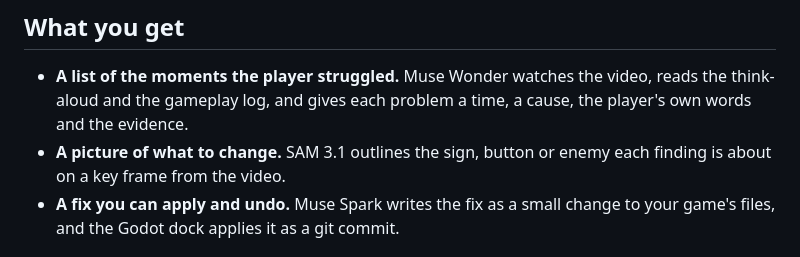
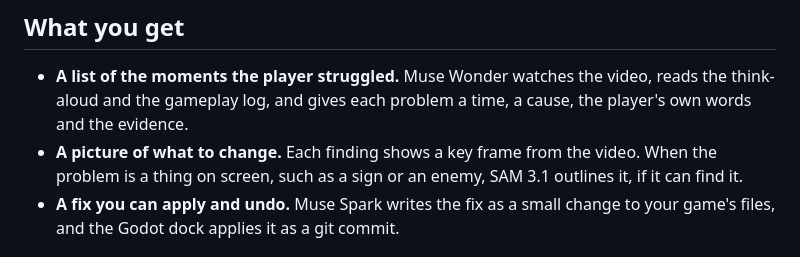
Before and after one commit to tornupgaming/playtest-analyst, a Markdown page: README.md, the part around the change. Rendered like a GitHub page.

Commit message:
TUG-137: the README no longer promises a SAM outline on every finding; only some get one (sol S1)

```diff
--- a/README.md
+++ b/README.md
@@ -15,7 +15,7 @@ Built for the Meta Global AI Developer Hackathon (Indie developer track).
 ## What you get
 
 - **A list of the moments the player struggled.** Muse Wonder watches the video, reads the think-aloud and the gameplay log, and gives each problem a time, a cause, the player's own words and the evidence.
-- **A picture of what to change.** SAM 3.1 outlines the sign, button or enemy each finding is about on a key frame from the video.
+- **A picture of what to change.** Each finding shows a key frame from the video. When the problem is a thing on screen, such as a sign or an enemy, SAM 3.1 outlines it, if it can find it.
 - **A fix you can apply and undo.** Muse Spark writes the fix as a small change to your game's files, and the Godot dock applies it as a git commit.
 
 ## See it, try it, read the code
```
